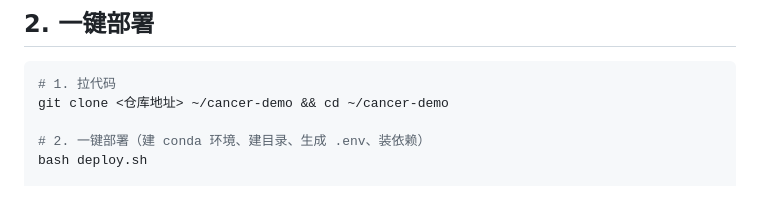
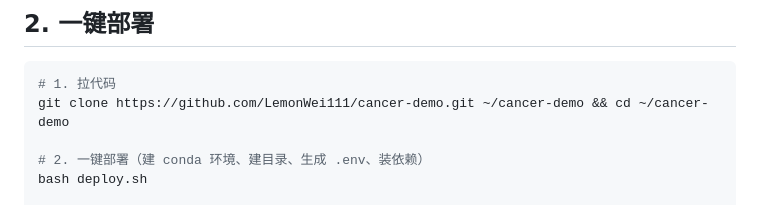
Before and after one commit to LemonWei111/cancer-demo, a Markdown page: README.md, the part around the change. Drawn GitHub-style.

Commit message:
Update clone command with correct repository URL

````diff
--- a/README.md
+++ b/README.md
@@ -22,7 +22,7 @@
 
 ```bash
 # 1. 拉代码
-git clone <仓库地址> ~/cancer-demo && cd ~/cancer-demo
+git clone https://github.com/LemonWei111/cancer-demo.git ~/cancer-demo && cd ~/cancer-demo
 
 # 2. 一键部署（建 conda 环境、建目录、生成 .env、装依赖）
 bash deploy.sh
````
